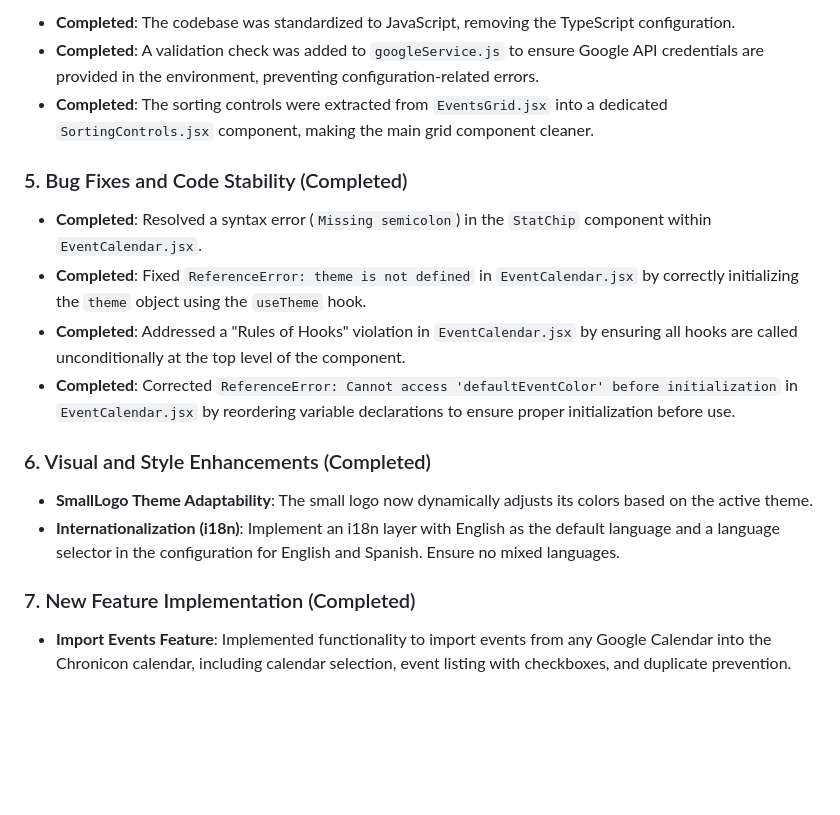
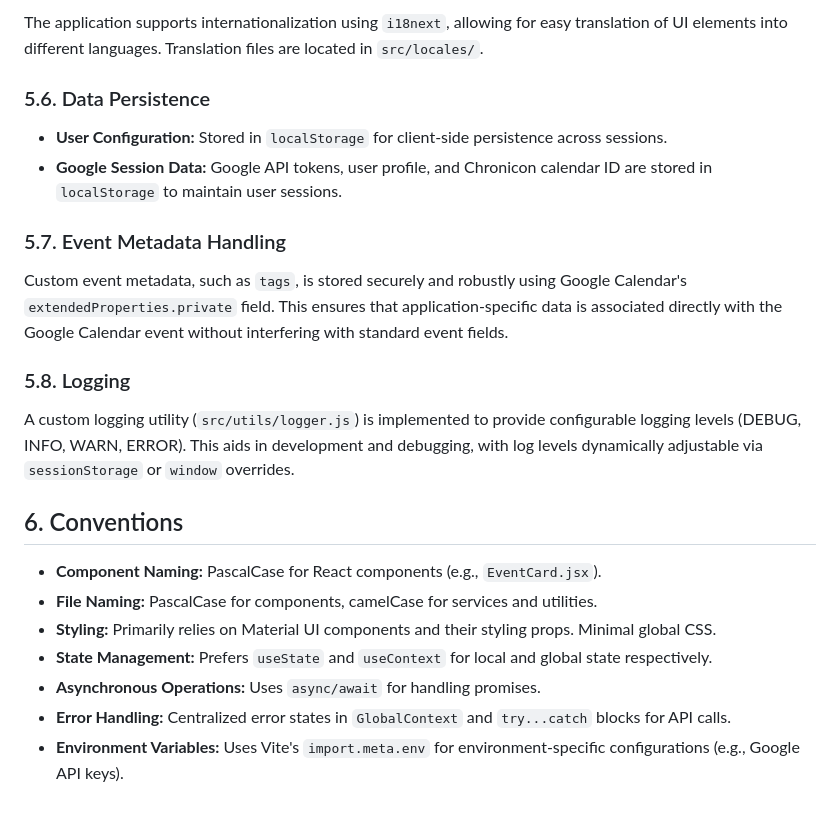
Before and after one commit to luisandres248/chronicon, a Markdown page: README.md, the part around one of its changes. GitHub-like rendering; blank space fills up the shorter version.

```diff
--- a/README.md
+++ b/README.md
@@ -88,20 +124,25 @@ This section outlines the project's architecture and potential future enhancemen
 
-*   **Completed**: The codebase was standardized to JavaScript, removing the TypeScript configuration.
-*   **Completed**: A validation check was added to `googleService.js` to ensure Google API credentials are provided in the environment, preventing configuration-related errors.
-*   **Completed**: The sorting controls were extracted from `EventsGrid.jsx` into a dedicated `SortingControls.jsx` component, making the main grid component cleaner.
+The application supports internationalization using `i18next`, allowing for easy translation of UI elements into different languages. Translation files are located in `src/locales/`.
 
-### 5. Bug Fixes and Code Stability (Completed)
+### 5.6. Data Persistence
 
-*   **Completed**: Resolved a syntax error (`Missing semicolon`) in the `StatChip` component within `EventCalendar.jsx`.
-*   **Completed**: Fixed `ReferenceError: theme is not defined` in `EventCalendar.jsx` by correctly initializing the `theme` object using the `useTheme` hook.
-*   **Completed**: Addressed a "Rules of Hooks" violation in `EventCalendar.jsx` by ensuring all hooks are called unconditionally at the top level of the component.
-*   **Completed**: Corrected `ReferenceError: Cannot access 'defaultEventColor' before initialization` in `EventCalendar.jsx` by reordering variable declarations to ensure proper initialization before use.
+*   **User Configuration:** Stored in `localStorage` for client-side persistence across sessions.
+*   **Google Session Data:** Google API tokens, user profile, and Chronicon calendar ID are stored in `localStorage` to maintain user sessions.
 
-### 6. Visual and Style Enhancements (Completed)
+### 5.7. Event Metadata Handling
 
-*   **SmallLogo Theme Adaptability**: The small logo now dynamically adjusts its colors based on the active theme.
-*   **Internationalization (i18n)**: Implement an i18n layer with English as the default language and a language selector in the configuration for English and Spanish. Ensure no mixed languages.
+Custom event metadata, such as `tags`, is stored securely and robustly using Google Calendar's `extendedProperties.private` field. This ensures that application-specific data is associated directly with the Google Calendar event without interfering with standard event fields.
 
-### 7. New Feature Implementation (Completed)
+### 5.8. Logging
 
-*   **Import Events Feature**: Implemented functionality to import events from any Google Calendar into the Chronicon calendar, including calendar selection, event listing with checkboxes, and duplicate prevention.
+A custom logging utility (`src/utils/logger.js`) is implemented to provide configurable logging levels (DEBUG, INFO, WARN, ERROR). This aids in development and debugging, with log levels dynamically adjustable via `sessionStorage` or `window` overrides.
+
+## 6. Conventions
+
+*   **Component Naming:** PascalCase for React components (e.g., `EventCard.jsx`).
+*   **File Naming:** PascalCase for components, camelCase for services and utilities.
+*   **Styling:** Primarily relies on Material UI components and their styling props. Minimal global CSS.
+*   **State Management:** Prefers `useState` and `useContext` for local and global state respectively.
+*   **Asynchronous Operations:** Uses `async/await` for handling promises.
+*   **Error Handling:** Centralized error states in `GlobalContext` and `try...catch` blocks for API calls.
+*   **Environment Variables:** Uses Vite's `import.meta.env` for environment-specific configurations (e.g., Google API keys).
```
Also changed, not shown: other parts of README.md (+101 -65 lines), docs/GOOGLE_API_GUIDE.md (added, +115 -0 lines).
